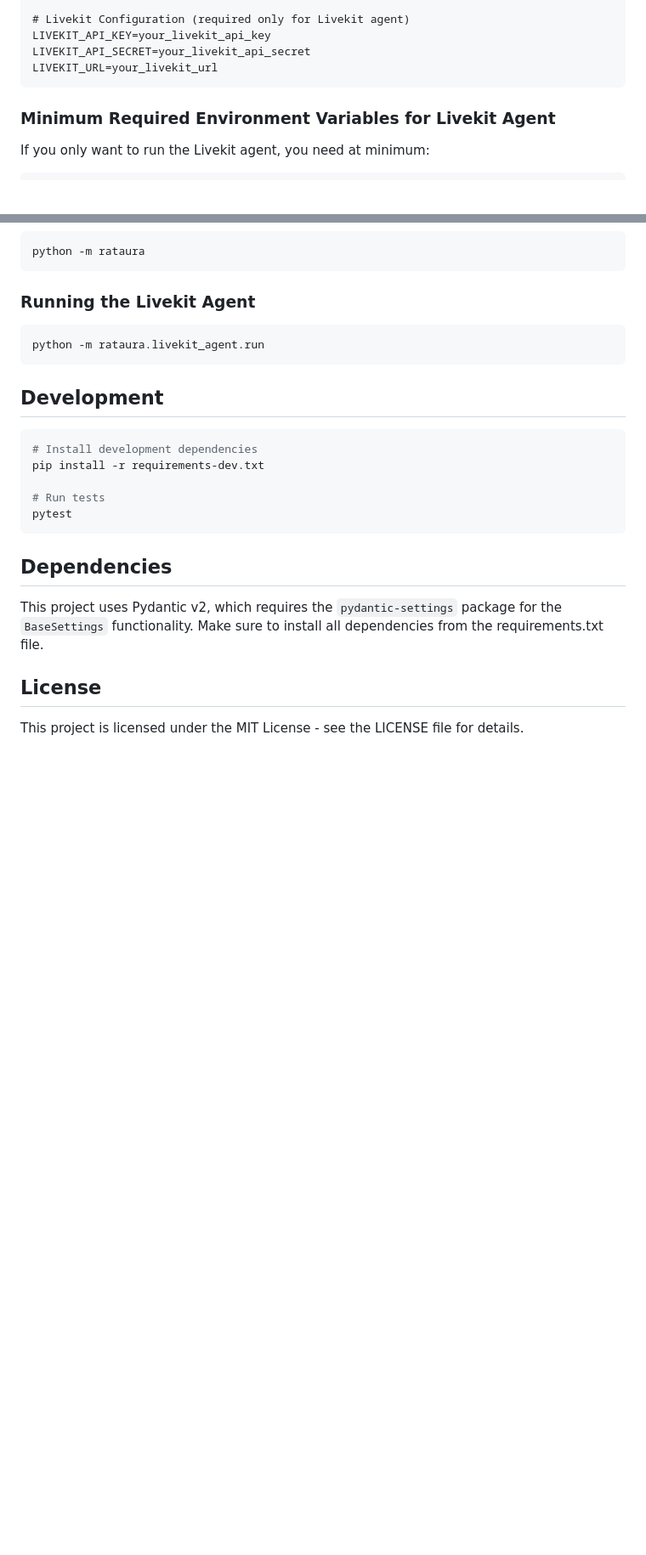
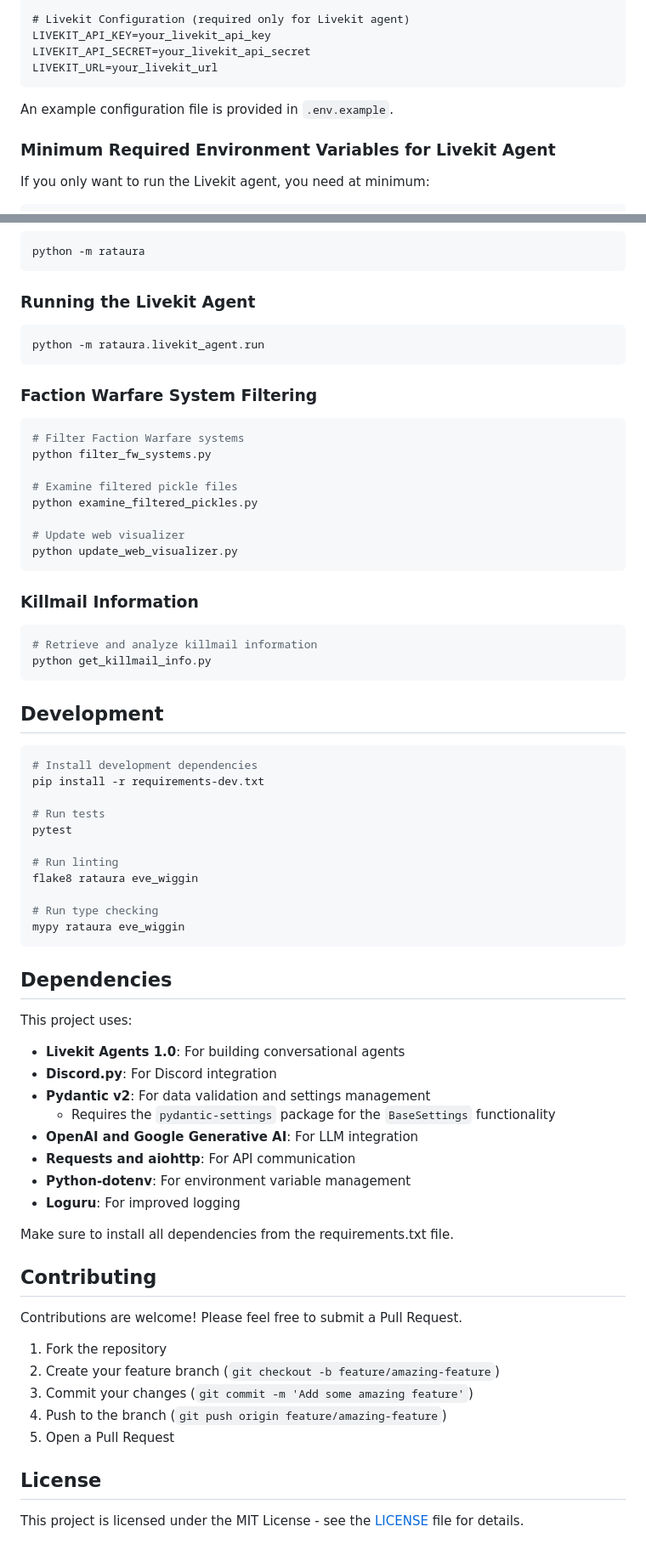
Before and after one commit to alepmalagon/rataura, a Markdown page: README.md, 2 parts joined by grey strips. Shown at 85% size. Rendered like a GitHub page; blank space fills up the shorter version.

Commit message:
Update README with improved documentation

````diff
--- a/README.md
+++ b/README.md
@@ -60,6 +100,8 @@ LIVEKIT_API_KEY=your_livekit_api_key
 LIVEKIT_API_SECRET=your_livekit_api_secret
 LIVEKIT_URL=your_livekit_url
 ```
+
+An example configuration file is provided in `.env.example`.
 
 ### Minimum Required Environment Variables for Livekit Agent
 
@@ -92,6 +134,26 @@ python -m rataura
 python -m rataura.livekit_agent.run
 ```
 
+### Faction Warfare System Filtering
+
+```bash
+# Filter Faction Warfare systems
+python filter_fw_systems.py
+
+# Examine filtered pickle files
+python examine_filtered_pickles.py
+
+# Update web visualizer
+python update_web_visualizer.py
+```
+
+### Killmail Information
+
+```bash
+# Retrieve and analyze killmail information
+python get_killmail_info.py
+```
+
 ## Development
 
 ```bash
@@ -100,12 +162,39 @@ pip install -r requirements-dev.txt
 
 # Run tests
 pytest
+
+# Run linting
+flake8 rataura eve_wiggin
+
+# Run type checking
+mypy rataura eve_wiggin
 ```
 
 ## Dependencies
 
-This project uses Pydantic v2, which requires the `pydantic-settings` package for the `BaseSettings` functionality. Make sure to install all dependencies from the requirements.txt file.
+This project uses:
+
+- **Livekit Agents 1.0**: For building conversational agents
+- **Discord.py**: For Discord integration
+- **Pydantic v2**: For data validation and settings management
+  - Requires the `pydantic-settings` package for the `BaseSettings` functionality
+- **OpenAI and Google Generative AI**: For LLM integration
+- **Requests and aiohttp**: For API communication
+- **Python-dotenv**: For environment variable management
+- **Loguru**: For improved logging
+
+Make sure to install all dependencies from the requirements.txt file.
+
+## Contributing
+
+Contributions are welcome! Please feel free to submit a Pull Request.
+
+1. Fork the repository
+2. Create your feature branch (`git checkout -b feature/amazing-feature`)
+3. Commit your changes (`git commit -m 'Add some amazing feature'`)
+4. Push to the branch (`git push origin feature/amazing-feature`)
+5. Open a Pull Request
 
 ## License
 
-This project is licensed under the MIT License - see the LICENSE file for details.
+This project is licensed under the MIT License - see the [LICENSE](LICENSE) file for details.
````
Also changed, not shown: other parts of README.md (+41 -1 lines).
